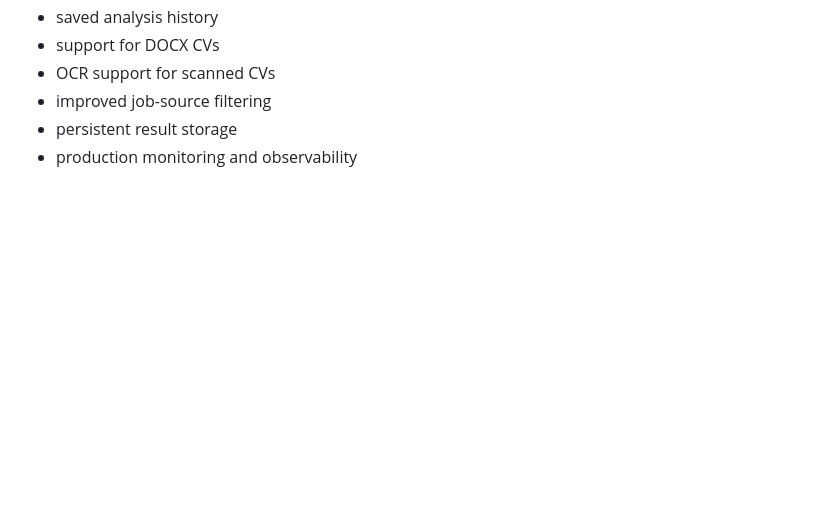
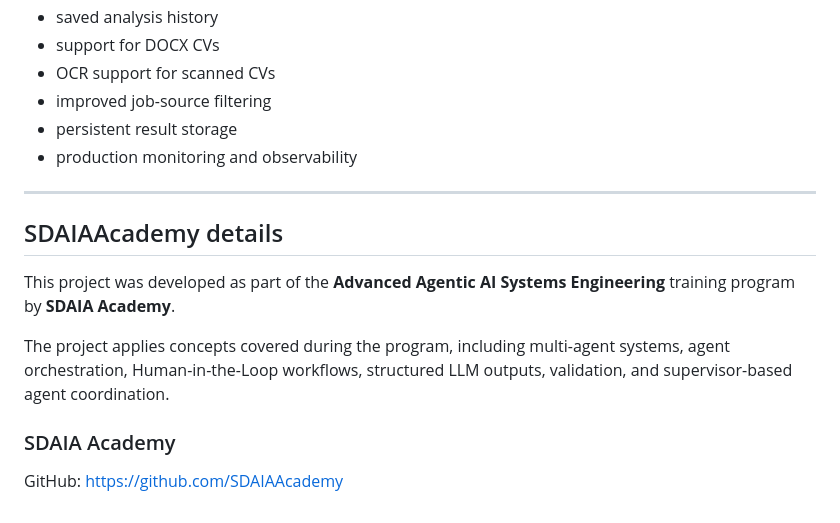
Before and after one commit to mnarzaid247-stack/SkillGap-AI, a Markdown page: README.md, the part around the change. Rendered like a GitHub page; blank space fills up the shorter version.

```diff
--- a/README.md
+++ b/README.md
@@ -534,3 +534,16 @@ Possible next steps include:
 - improved job-source filtering
 - persistent result storage
 - production monitoring and observability
+
+
+---
+
+## SDAIAAcademy details
+
+This project was developed as part of the **Advanced Agentic AI Systems Engineering** training program by **SDAIA Academy**.
+
+The project applies concepts covered during the program, including multi-agent systems, agent orchestration, Human-in-the-Loop workflows, structured LLM outputs, validation, and supervisor-based agent coordination.
+
+### SDAIA Academy
+
+GitHub: https://github.com/SDAIAAcademy
```
